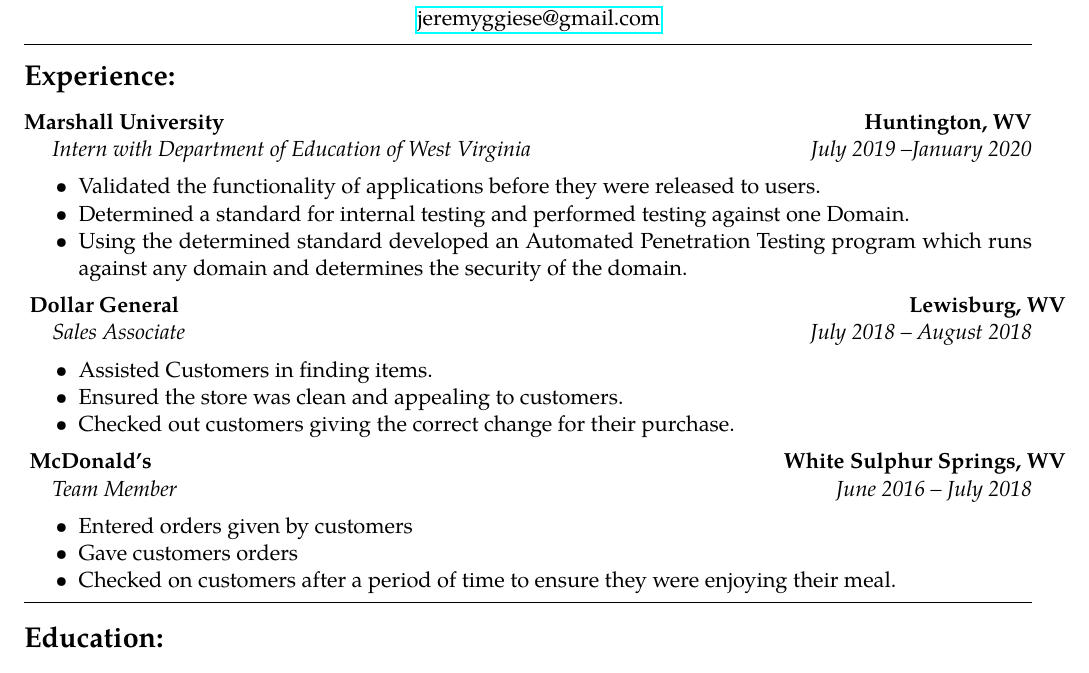
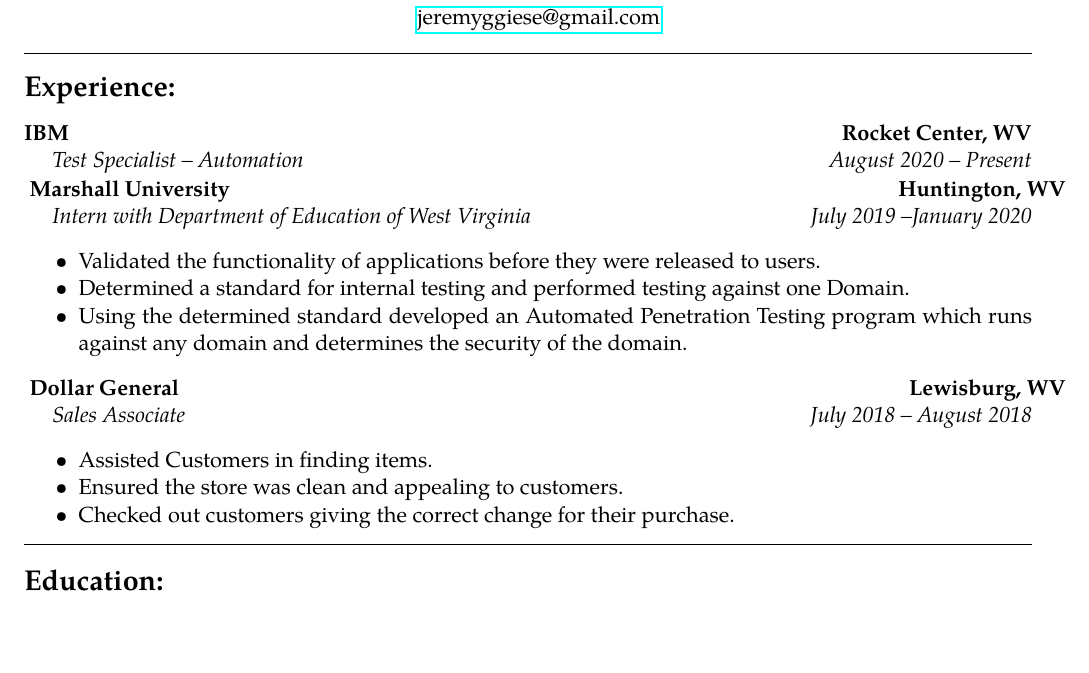
Before and after one commit to jeremyggiese/Resume, a LaTeX CV (Resume.tex): part of the page, cut so that both start at the same text. Compiled offline with pdfLaTeX.

Commit message:
Added new position at IBM

```diff
--- a/Resume.tex
+++ b/Resume.tex
@@ -59,9 +59,22 @@
 %\begin{itemize}
 	\parskip=0.1em
 
+	\headerrow
+		{\textbf{IBM}}
+		{\textbf{Rocket Center, WV}}
+	\\
+	\headerrow
+		{\hspace{0.5cm}\emph{Test Specialist – Automation}}
+		{\emph{August 2020 -- Present}}
+%	\begin{itemize*}
+%		\item
+%		\item
+%		\item
+%	\end{itemize*}
+
 	%\item
 	\headerrow
-		{\textbf{Marshall University}}
+		{\hspace{-0.5cm}\textbf{Marshall University}}
 		{\textbf{Huntington, WV}}
 	\\
 	\headerrow
@@ -87,19 +100,6 @@
 		\item Checked out customers giving the correct change for their purchase.
 	\end{itemize*}
 
-	%\item
-	\headerrow
-		{\hspace{-0.5cm}\textbf{McDonald's}}
-		{\textbf{White Sulphur Springs, WV}}
-	\\
-	\headerrow
-		{\hspace{0.5cm}\emph{Team Member}}
-		{\emph{June 2016 -- July 2018}}
-	\begin{itemize*}
-		\item Entered orders given by customers
-		\item Gave customers orders
-		\item Checked on customers after a period of time to ensure they were enjoying their meal.
-	\end{itemize*}
 
 %\end{itemize}
 
```
Also changed, not shown: Resume.pdf.
